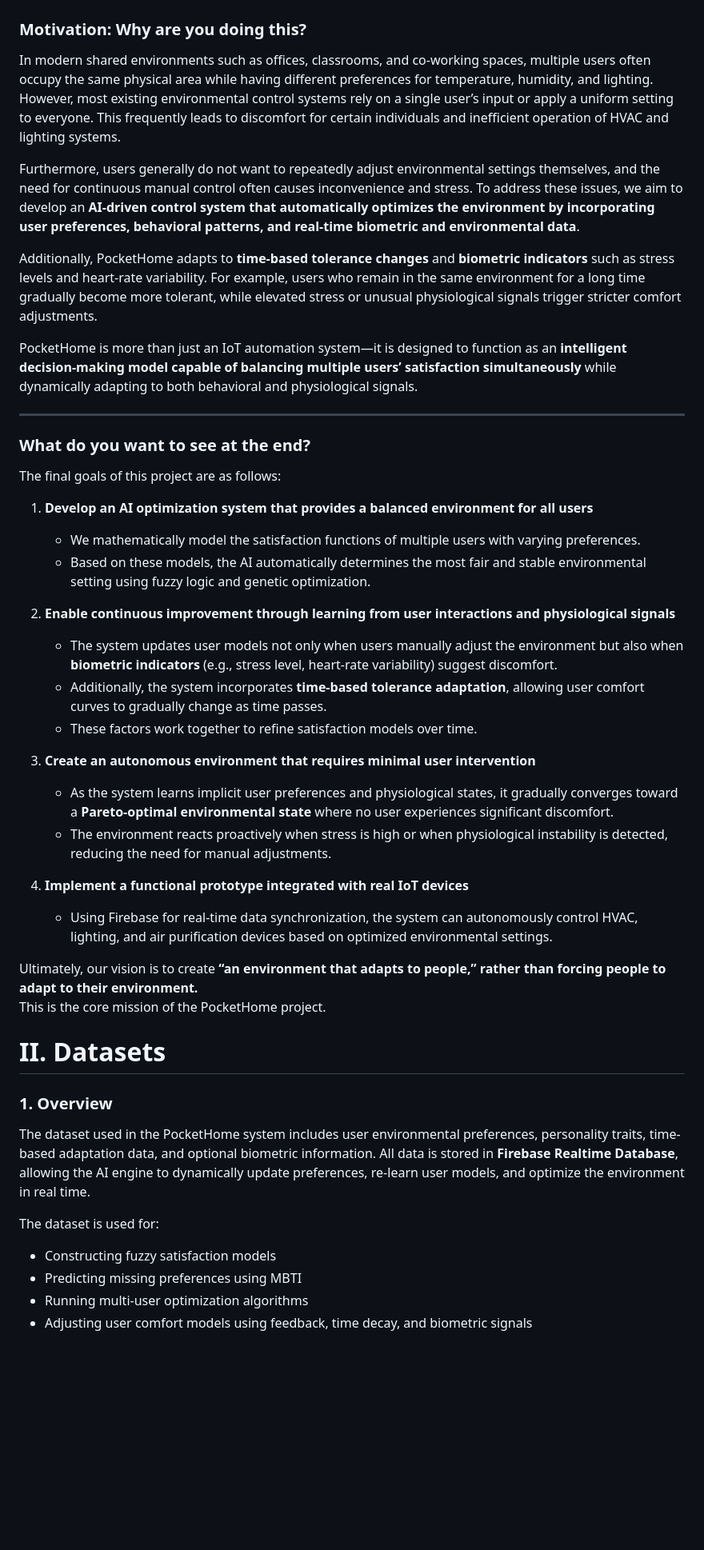
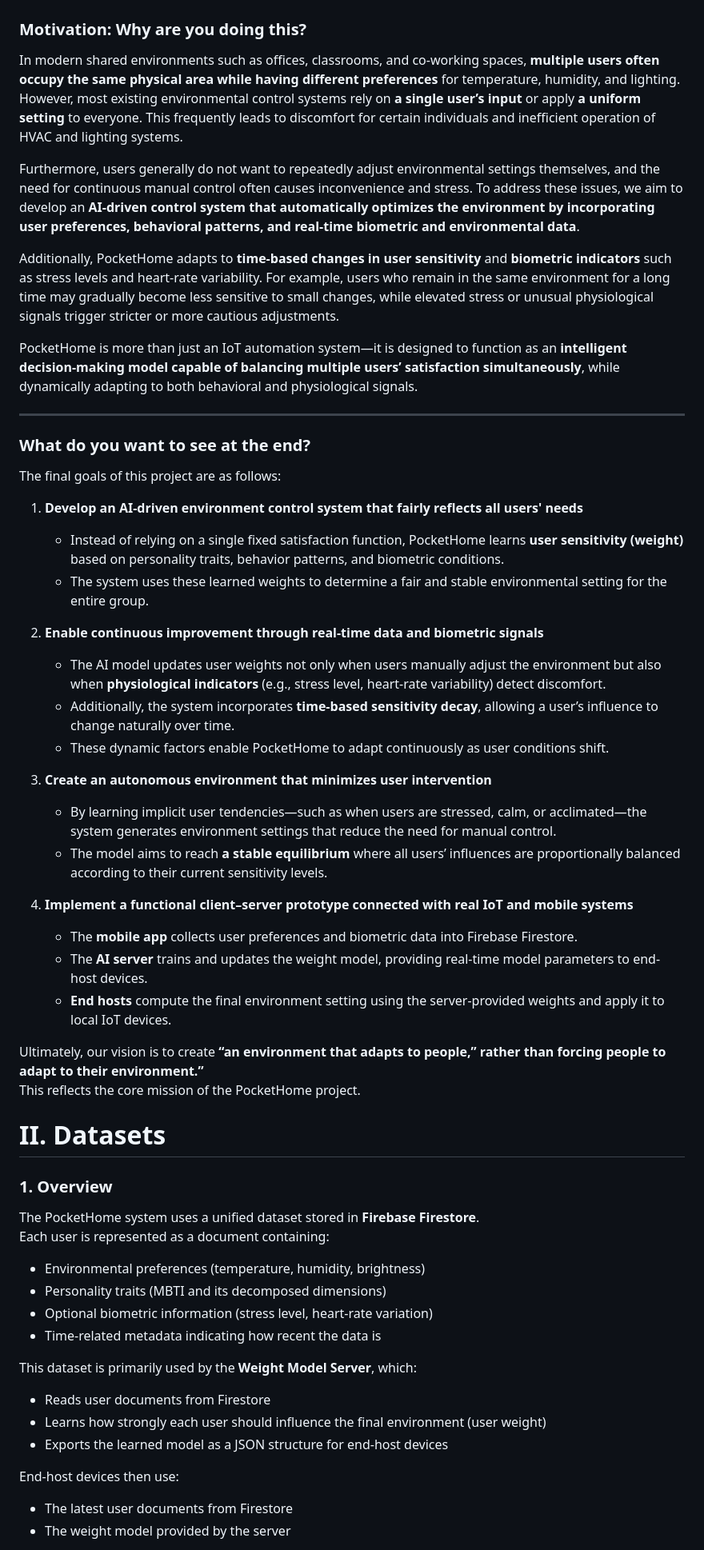
Before and after one commit to LeeSiwoong/WorkIn, a Markdown page: README.md, the part around one of its changes. Shown at 80% size. Rendered like a GitHub page; blank space fills up the shorter version.

```diff
--- a/README.md
+++ b/README.md
@@ -12,46 +12,60 @@ AI-driven Environmental Optimization Through Multi-User Preference Mediation [Po
 # I. Introduction
 
 ### **Motivation: Why are you doing this?**
-In modern shared environments such as offices, classrooms, and co-working spaces, multiple users often occupy the same physical area while having different preferences for temperature, humidity, and lighting. However, most existing environmental control systems rely on a single user’s input or apply a uniform setting to everyone. This frequently leads to discomfort for certain individuals and inefficient operation of HVAC and lighting systems.
+In modern shared environments such as offices, classrooms, and co-working spaces, **multiple users often occupy the same physical area while having different preferences** for temperature, humidity, and lighting. However, most existing environmental control systems rely on **a single user’s input** or apply **a uniform setting** to everyone. This frequently leads to discomfort for certain individuals and inefficient operation of HVAC and lighting systems.
 
 Furthermore, users generally do not want to repeatedly adjust environmental settings themselves, and the need for continuous manual control often causes inconvenience and stress. To address these issues, we aim to develop an **AI-driven control system that automatically optimizes the environment by incorporating user preferences, behavioral patterns, and real-time biometric and environmental data**.
 
-Additionally, PocketHome adapts to **time-based tolerance changes** and **biometric indicators** such as stress levels and heart-rate variability. For example, users who remain in the same environment for a long time gradually become more tolerant, while elevated stress or unusual physiological signals trigger stricter comfort adjustments.
+Additionally, PocketHome adapts to **time-based changes in user sensitivity** and **biometric indicators** such as stress levels and heart-rate variability. For example, users who remain in the same environment for a long time may gradually become less sensitive to small changes, while elevated stress or unusual physiological signals trigger stricter or more cautious adjustments.
 
-PocketHome is more than just an IoT automation system—it is designed to function as an **intelligent decision-making model capable of balancing multiple users’ satisfaction simultaneously** while dynamically adapting to both behavioral and physiological signals.
+PocketHome is more than just an IoT automation system—it is designed to function as an **intelligent decision-making model capable of balancing multiple users’ satisfaction simultaneously**, while dynamically adapting to both behavioral and physiological signals.
 
 ---
 
 ### **What do you want to see at the end?**
 The final goals of this project are as follows:
 
-1. **Develop an AI optimization system that provides a balanced environment for all users**
-   - We mathematically model the satisfaction functions of multiple users with varying preferences.
-   - Based on these models, the AI automatically determines the most fair and stable environmental setting using fuzzy logic and genetic optimization.
+1. **Develop an AI-driven environment control system that fairly reflects all users' needs**
+   - Instead of relying on a single fixed satisfaction function, PocketHome learns **user sensitivity (weight)** based on personality traits, behavior patterns, and biometric conditions.
+   - The system uses these learned weights to determine a fair and stable environmental setting for the entire group.
 
-2. **Enable continuous improvement through learning from user interactions and physiological signals**
-   - The system updates user models not only when users manually adjust the environment but also when **biometric indicators** (e.g., stress level, heart-rate variability) suggest discomfort.
-   - Additionally, the system incorporates **time-based tolerance adaptation**, allowing user comfort curves to gradually change as time passes.
-   - These factors work together to refine satisfaction models over time.
+2. **Enable continuous improvement through real-time data and biometric signals**
+   - The AI model updates user weights not only when users manually adjust the environment but also when **physiological indicators** (e.g., stress level, heart-rate variability) detect discomfort.
+   - Additionally, the system incorporates **time-based sensitivity decay**, allowing a user’s influence to change naturally over time.
+   - These dynamic factors enable PocketHome to adapt continuously as user conditions shift.
 
-3. **Create an autonomous environment that requires minimal user intervention**
-   - As the system learns implicit user preferences and physiological states, it gradually converges toward a **Pareto-optimal environmental state** where no user experiences significant discomfort.
-   - The environment reacts proactively when stress is high or when physiological instability is detected, reducing the need for manual adjustments.
+3. **Create an autonomous environment that minimizes user intervention**
+   - By learning implicit user tendencies—such as when users are stressed, calm, or acclimated—the system generates environment settings that reduce the need for manual control.
+   - The model aims to reach **a stable equilibrium** where all users’ influences are proportionally balanced according to their current sensitivity levels.
 
-4. **Implement a functional prototype integrated with real IoT devices**
-   - Using Firebase for real-time data synchronization, the system can autonomously control HVAC, lighting, and air purification devices based on optimized environmental settings.
+4. **Implement a functional client–server prototype connected with real IoT and mobile systems**
+   - The **mobile app** collects user preferences and biometric data into Firebase Firestore.
+   - The **AI server** trains and updates the weight model, providing real-time model parameters to end-host devices.
+   - **End hosts** compute the final environment setting using the server-provided weights and apply it to local IoT devices.
 
-Ultimately, our vision is to create **“an environment that adapts to people,” rather than forcing people to adapt to their environment.**
-This is the core mission of the PocketHome project.
+Ultimately, our vision is to create **“an environment that adapts to people,” rather than forcing people to adapt to their environment.”**
+This reflects the core mission of the PocketHome project.
 
 
 # II. Datasets
 
 ### **1. Overview**
-The dataset used in the PocketHome system includes user environmental preferences, personality traits, time-based adaptation data, and optional biometric information. All data is stored in **Firebase Realtime Database**, allowing the AI engine to dynamically update preferences, re-learn user models, and optimize the environment in real time.
+The PocketHome system uses a unified dataset stored in **Firebase Firestore**.
+Each user is represented as a document containing:
 
-The dataset is used for:
-- Constructing fuzzy satisfaction models
-- Predicting missing preferences using MBTI
-- Running multi-user optimization algorithms
-- Adjusting user comfort models using feedback, time decay, and biometric signals
+- Environmental preferences (temperature, humidity, brightness)
+- Personality traits (MBTI and its decomposed dimensions)
+- Optional biometric information (stress level, heart-rate variation)
+- Time-related metadata indicating how recent the data is
+
+This dataset is primarily used by the **Weight Model Server**, which:
+
+- Reads user documents from Firestore
+- Learns how strongly each user should influence the final environment (user weight)
+- Exports the learned model as a JSON structure for end-host devices
+
+End-host devices then use:
+
+- The latest user documents from Firestore
+- The weight model provided by the server
+
```
Also changed, not shown: other parts of README.md (+136 -78 lines).
